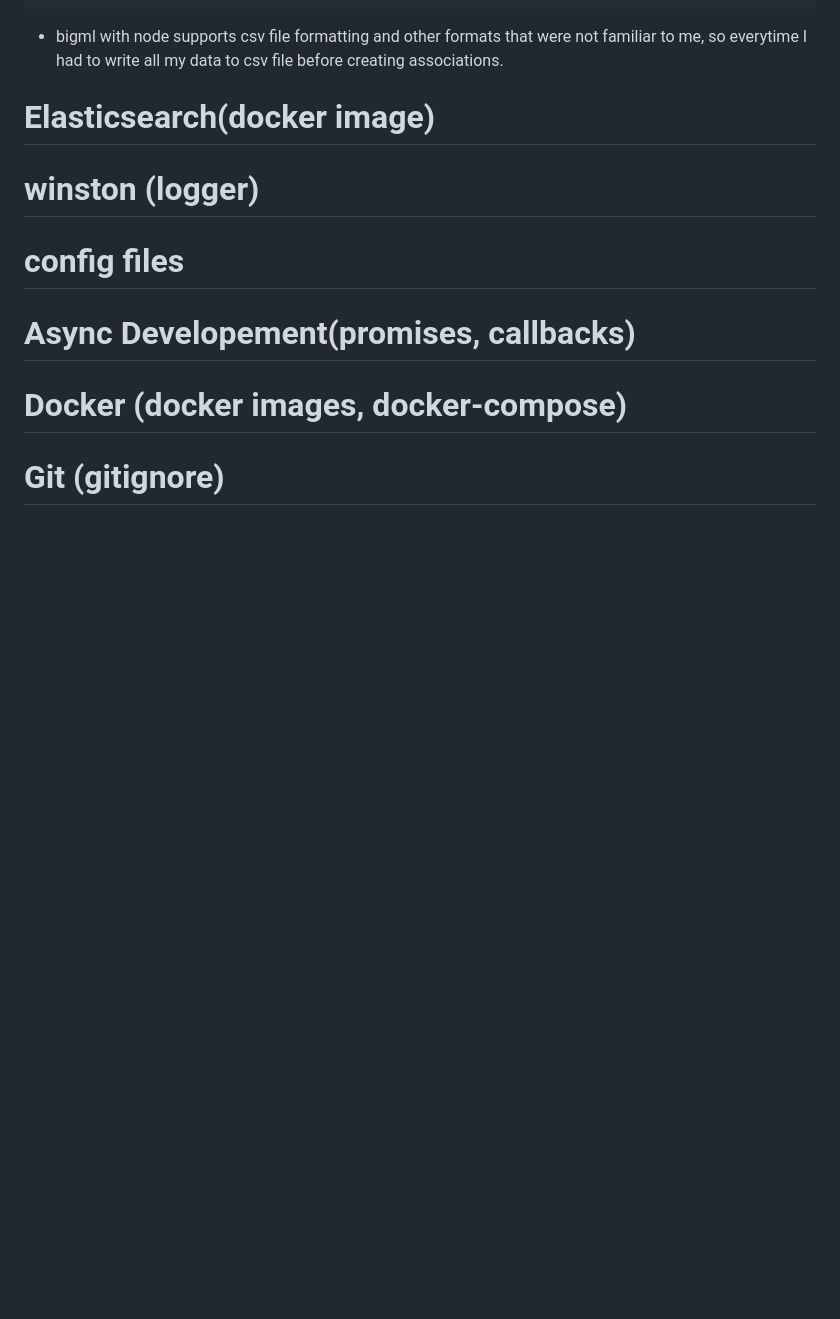
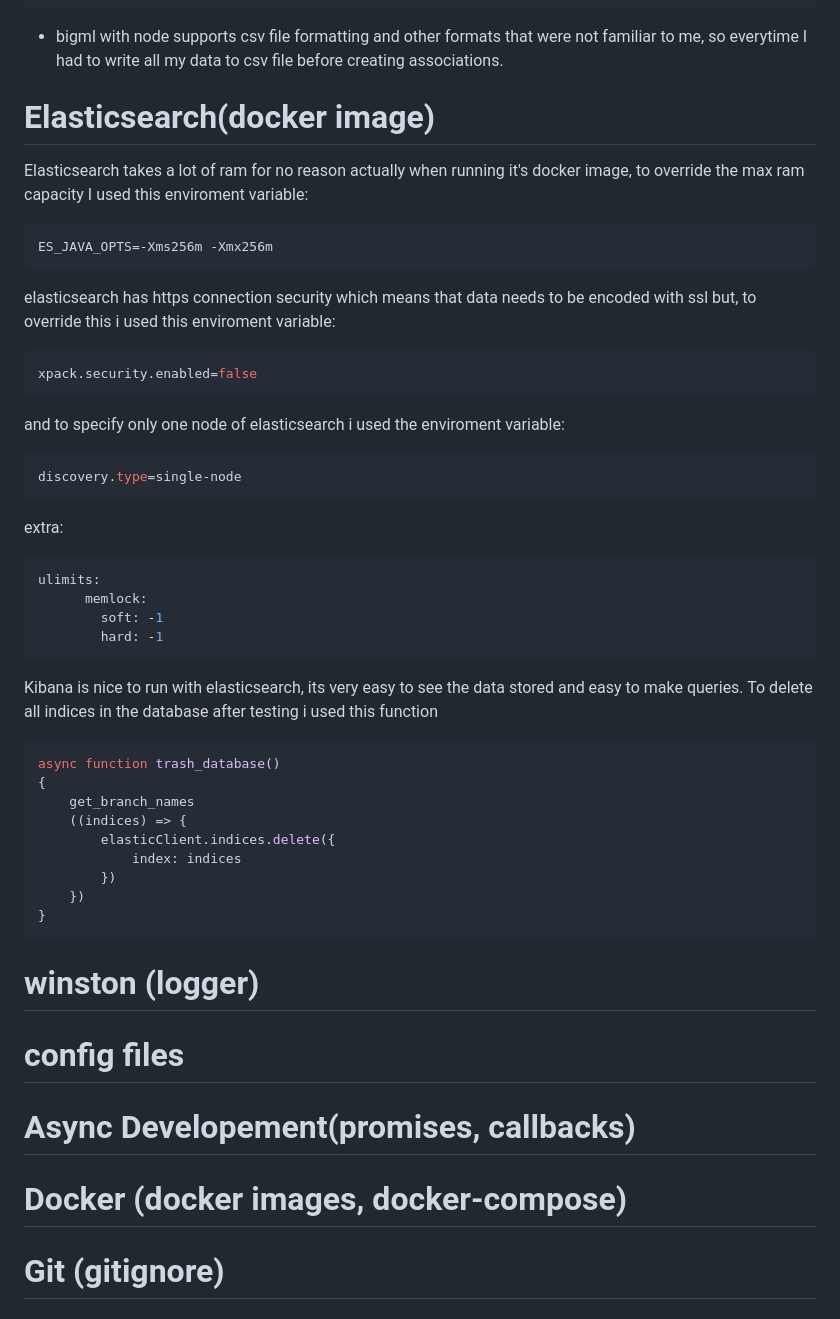
Before and after one commit to Yannnyan/BDES, a Markdown page: README.md, the part around the change. Rendered like a GitHub page; blank space fills up the shorter version.

Commit message:
elasticsearch docs

````diff
--- a/README.md
+++ b/README.md
@@ -144,6 +144,38 @@ async function retrieve_associations(calback)
 ```
 * bigml with node supports csv file formatting and other formats that were not familiar to me, so everytime I had to write all my data to csv file before creating associations.
 # Elasticsearch(docker image)
+Elasticsearch takes a lot of ram for no reason actually when running it's docker image, to override the max ram capacity I used this enviroment variable:
+```js
+ES_JAVA_OPTS=-Xms256m -Xmx256m
+```
+elasticsearch has https connection security which means that data needs to be encoded with ssl but, to override this i used this enviroment variable:
+```js
+xpack.security.enabled=false
+```
+and to specify only one node of elasticsearch i used the enviroment variable:
+```js
+discovery.type=single-node
+```
+extra:
+```js
+ulimits:
+      memlock:
+        soft: -1
+        hard: -1
+```
+Kibana is nice to run with elasticsearch, its very easy to see the data stored and easy to make queries.
+To delete all indices in the database after testing i used this function
+```js
+async function trash_database()
+{
+    get_branch_names
+    ((indices) => {
+        elasticClient.indices.delete({
+            index: indices
+        })
+    })
+}
+```
 # winston (logger)
 # config files
 # Async Developement(promises, callbacks)
````
